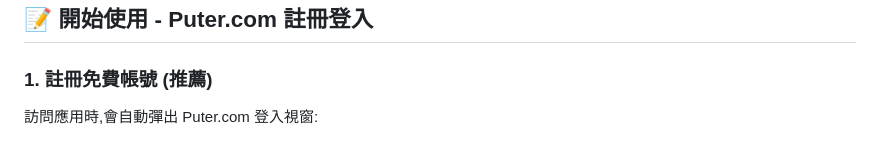
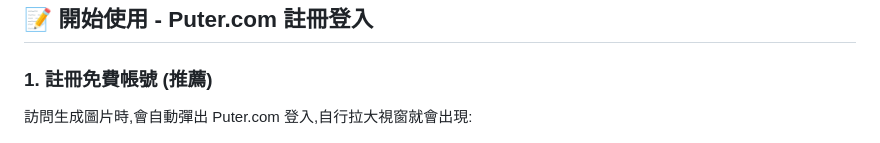
Before and after one commit to kinai9661/Puter, a Markdown page: README.md, the part around the change. Rendered like a GitHub page.

```diff
--- a/README.md
+++ b/README.md
@@ -16,7 +16,7 @@
 
 ### 1. 註冊免費帳號 (推薦)
 
-訪問應用時,會自動彈出 Puter.com 登入視窗:
+訪問生成圖片時,會自動彈出 Puter.com 登入,自行拉大視窗就會出現:
 
 ![Puter 登入介面](https://github.com/kinai9661/Puter/blob/main/%E8%9E%A2%E5%B9%95%E6%93%B7%E5%8F%96%E7%95%AB%E9%9D%A2%202025-12-01%20210358.png?raw=true)
 
```
